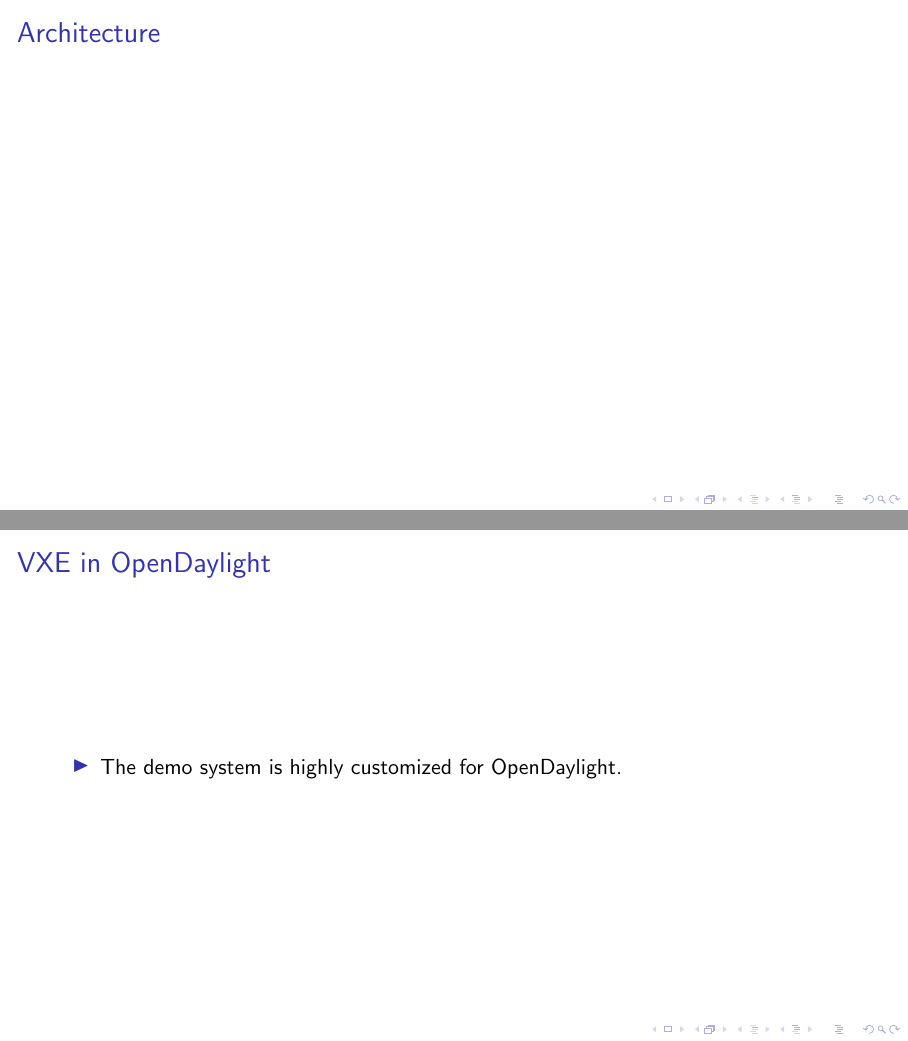
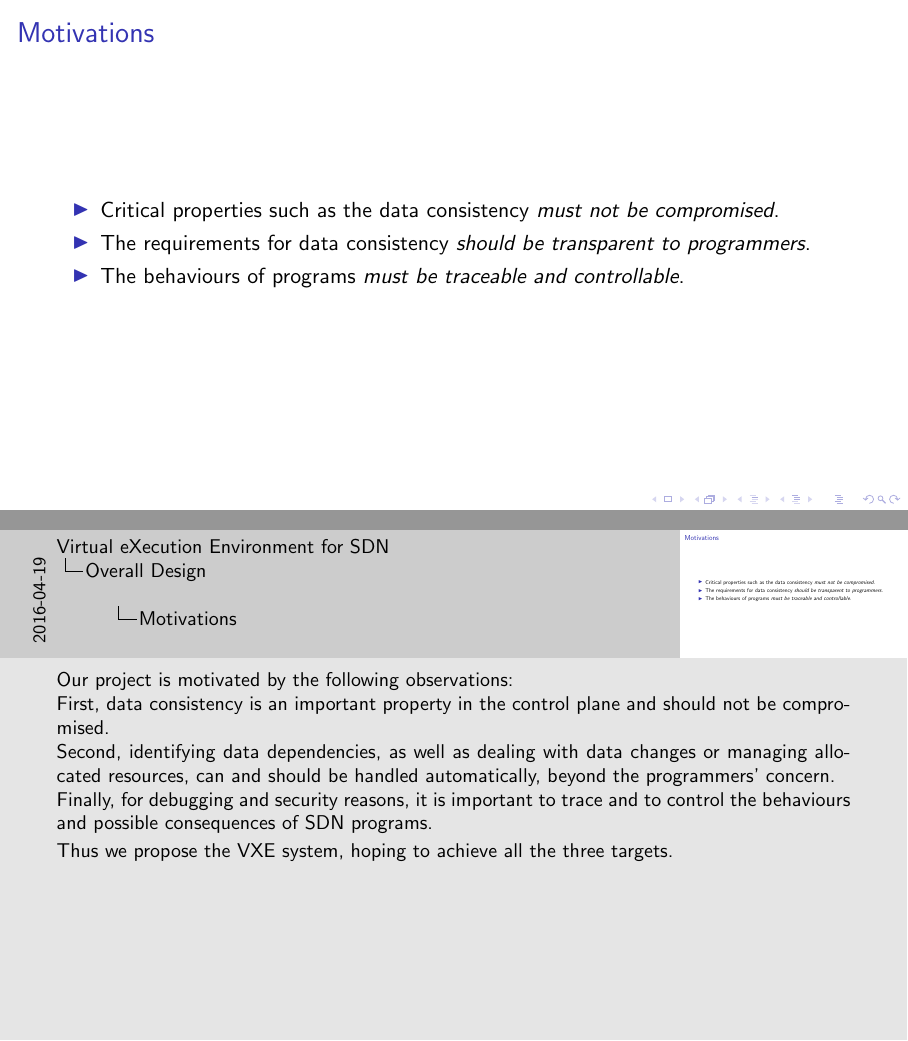
Before and after one commit to snlab/vxe, LaTeX slides (doc/vxe-presentation.tex): pages 12 and 13 of 16 before the commit and pages 11 and 12 of 17 after it, joined at a grey line. Compiled offline with pdfLaTeX.

Commit message:
Add motivations and introduction to the demo
Signed-off-by: Kai Gao <godrickk@gmail.com>

```diff
--- a/doc/vxe-presentation.tex
+++ b/doc/vxe-presentation.tex
@@ -159,16 +159,31 @@
 
 \begin{frame}{Motivations}
 
+	\note{
+		Our project is motivated by the following observations:
+
+		First, data consistency is an important property in the control plane
+		and should not be compromised.
+
+		Second, identifying data dependencies, as well as dealing with data
+		changes or managing allocated resources, can and should be handled
+		automatically, beyond the programmers' concern.
+
+		Finally, for debugging and security reasons, it is important to trace
+		and to control the behaviours and possible consequences of SDN programs.
+
+		Thus we propose the VXE system, hoping to achieve all the three targets.
+	}
+
 	\begin{itemize}
-		\item Dependent data can be identified \emph{automatically}
-		\item
+		\item Critical properties such as the data consistency \emph{must not be
+			compromised}.
+		\item The requirements for data consistency \emph{should be transparent to
+			programmers}.
+		\item The behaviours of programs \emph{must be traceable and
+			controllable}.
 	\end{itemize}
-
-\end{frame}
-
-\begin{frame}{Architecture}
 \end{frame}
 
 \section{Demo Project}
 
-\begin{frame}{VXE in OpenDaylight}
```
Also changed, not shown: doc/vxe-presentation.pdf, doc/vxe-presentation.tex (25 more changed lines).
